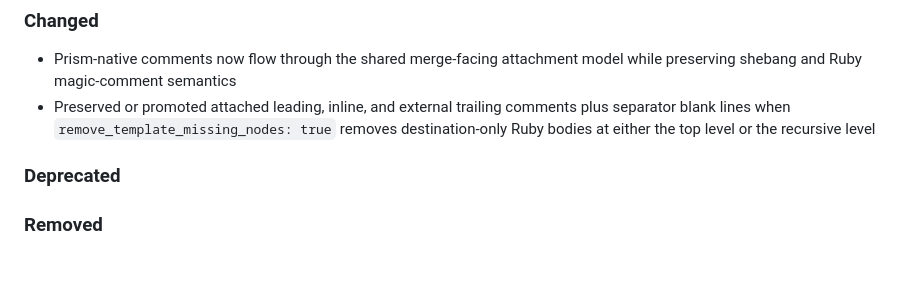
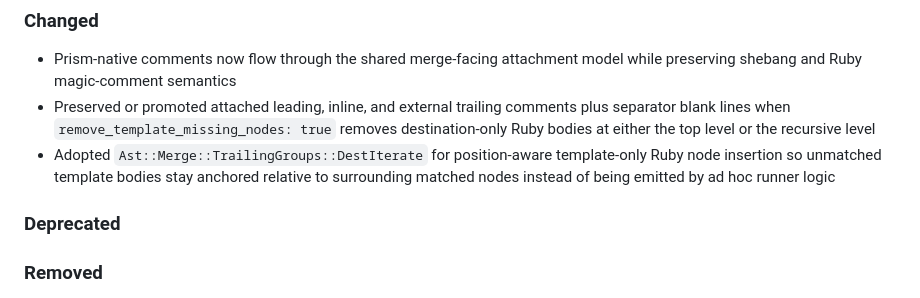
Before and after one commit to kettle-rb/prism-merge, a Markdown page: CHANGELOG.md, the part around the change. GitHub-like rendering; blank space fills up the shorter version.

Commit message:
📝 Ast::Merge::TrailingGroups

```diff
--- a/CHANGELOG.md
+++ b/CHANGELOG.md
@@ -26,6 +26,7 @@ Please file a bug if you notice a violation of semantic versioning.
 
 - Prism-native comments now flow through the shared merge-facing attachment model while preserving shebang and Ruby magic-comment semantics
 - Preserved or promoted attached leading, inline, and external trailing comments plus separator blank lines when `remove_template_missing_nodes: true` removes destination-only Ruby bodies at either the top level or the recursive level
+- Adopted `Ast::Merge::TrailingGroups::DestIterate` for position-aware template-only Ruby node insertion so unmatched template bodies stay anchored relative to surrounding matched nodes instead of being emitted by ad hoc runner logic
 
 ### Deprecated
 
```
